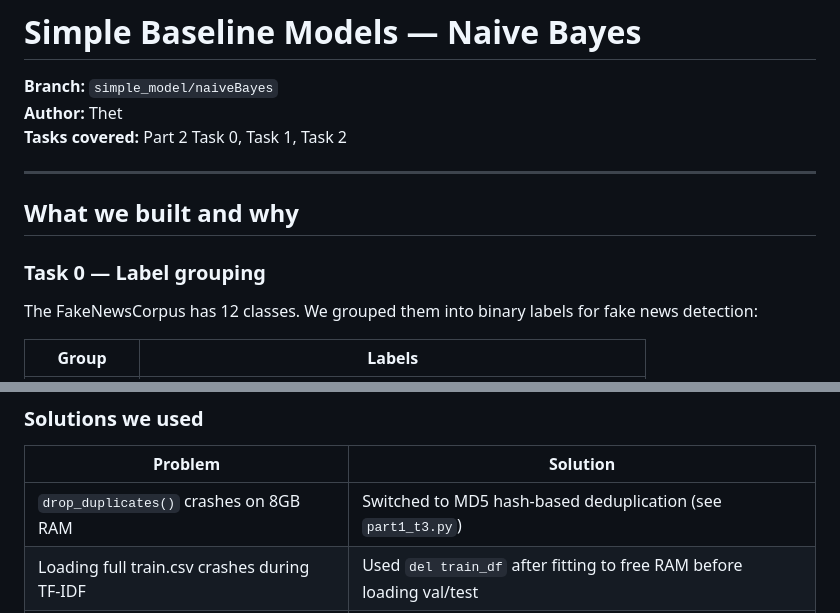
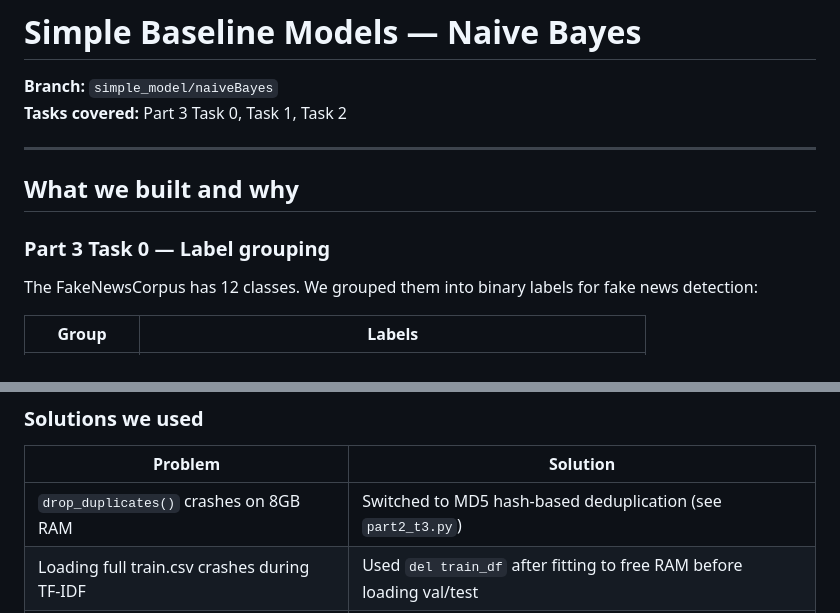
Before and after one commit to RobinQuanNguyen/LUT-Fake-news-detection, a Markdown page: Code/naive_bayes.md, 2 parts joined by grey strips. Rendered like a GitHub page.

```diff
--- a/Code/naive_bayes.md
+++ b/Code/naive_bayes.md
@@ -1,13 +1,12 @@
 # Simple Baseline Models — Naive Bayes
 **Branch:** `simple_model/naiveBayes`
-**Author:** Thet
-**Tasks covered:** Part 2 Task 0, Task 1, Task 2
+**Tasks covered:** Part 3 Task 0, Task 1, Task 2
 
 ---
 
 ## What we built and why
 
-### Task 0 — Label grouping
+### Part 3 Task 0 — Label grouping
 The FakeNewsCorpus has 12 classes. We grouped them into binary labels for fake news detection:
 
 | Group | Labels |
@@ -156,7 +158,7 @@ The dataset is very large (5.9M rows, processed CSV ~2-3GB). On 8GB RAM laptops
 
 | Problem | Solution |
 |---|---|
-| `drop_duplicates()` crashes on 8GB RAM | Switched to MD5 hash-based deduplication (see `part1_t3.py`) |
+| `drop_duplicates()` crashes on 8GB RAM | Switched to MD5 hash-based deduplication (see `part2_t3.py`) |
 | Loading full train.csv crashes during TF-IDF | Used `del train_df` after fitting to free RAM before loading val/test |
 | `combined_text` column doubles memory usage | Limit training data to 50% with `train_df.sample(frac=0.5)` |
 | 27GB raw file merge crashes | Used chunked reading + write directly to disk (see `merge_metadata.py`) |
```
Also changed, not shown: other parts of Code/naive_bayes.md (+14 -11 lines).
